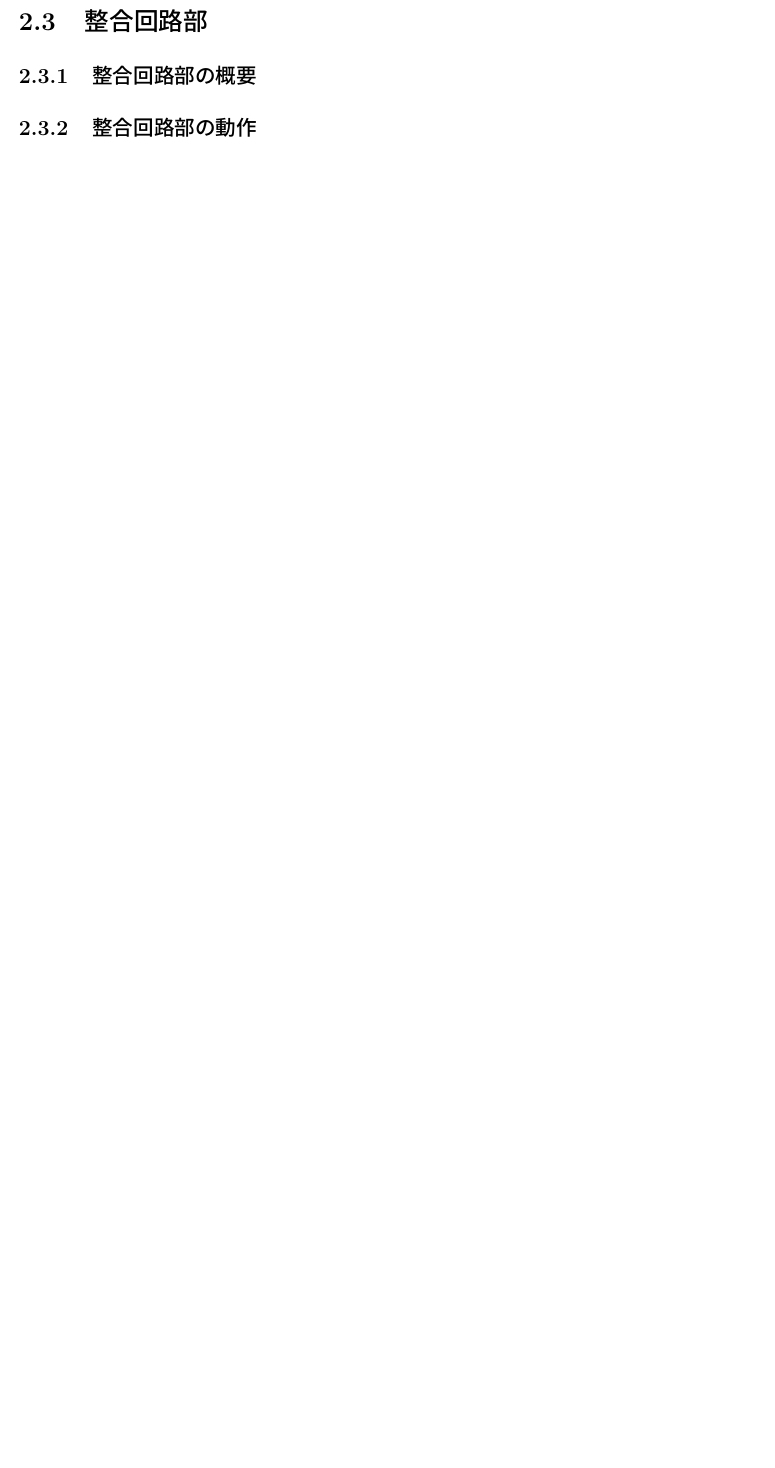
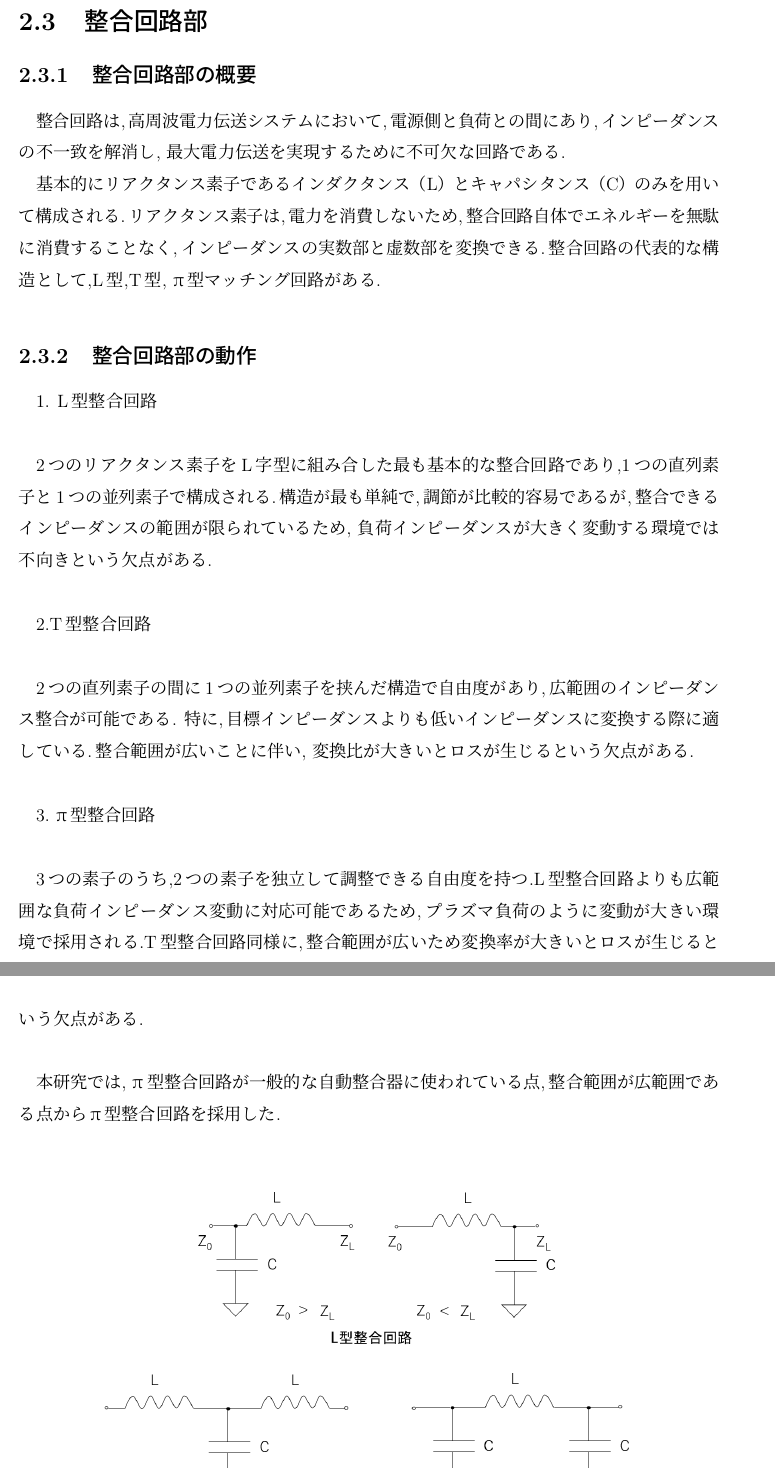
Before and after one commit to 2211170029/NYprivate, a LaTeX book (sample.tex): part of page 12 of 17 before the commit and two parts of pages 12 and 13 of 19 after it, the two joined at a grey line, cut so that both start at the same text, the shorter picture padded with empty space. Compiled offline with upLaTeX and dvipdfmx.

Commit message:
12.1整合回路部

```diff
--- a/sample.tex
+++ b/sample.tex
@@ -155,3 +155,31 @@ $K_v$と$K_i$はそれぞれの検出部の結合係数である.\\\\
 \section{整合回路部}
  \subsection{整合回路部の概要}
+整合回路は,高周波電力伝送システムにおいて,電源側と負荷との間にあり,インピーダンスの不一致を解消し,
+最大電力伝送を実現するために不可欠な回路である.
+
+基本的にリアクタンス素子であるインダクタンス（L）と
+キャパシタンス（C）のみを用いて構成される.リアクタンス素子は,電力を消費しないため,整合回路自体で
+エネルギーを無駄に消費することなく,インピーダンスの実数部と虚数部を変換できる.整合回路の代表的な
+構造として,L型,T型,π型マッチング回路がある.
  \subsection{整合回路部の動作}
+ 1. L型整合回路\\
+
+2つのリアクタンス素子をL字型に組み合した最も基本的な整合回路であり,1つの直列素子と1つの並列素子で
+構成される.構造が最も単純で,調節が比較的容易であるが,整合できるインピーダンスの範囲が限られているため,
+負荷インピーダンスが大きく変動する環境では不向きという欠点がある.\\
+
+2.T型整合回路\\
+
+2つの直列素子の間に1つの並列素子を挟んだ構造で自由度があり,広範囲のインピーダンス整合が可能である.
+特に,目標インピーダンスよりも低いインピーダンスに変換する際に適している.整合範囲が広いことに伴い,
+変換比が大きいとロスが生じるという欠点がある.\\
+
+3.π型整合回路\\
+
+3つの素子のうち,2つの素子を独立して調整できる自由度を持つ.L型整合回路よりも広範囲な負荷インピーダンス変動
+に対応可能であるため,プラズマ負荷のように変動が大きい環境で採用される.T型整合回路同様に,整合範囲が広い
+ため変換率が大きいとロスが生じるという欠点がある.\\
+
+本研究では,π型整合回路が一般的な自動整合器に使われている点,整合範囲が広範囲である点からπ型整合回路を
+採用した.\\
+\begin{figure}[!h]
@@ -158,3 +190,6 @@ $K_v$と$K_i$はそれぞれの検出部の結合係数である.\\\\
+ \label{fig:2.3}
+\end{figure}
+
 \section{駆動部}
  \subsection{駆動部の概要}
  \subsection{駆動部の動作}
```
Also changed, not shown: 2.3.png (added), sample.tex (14 more changed lines).
